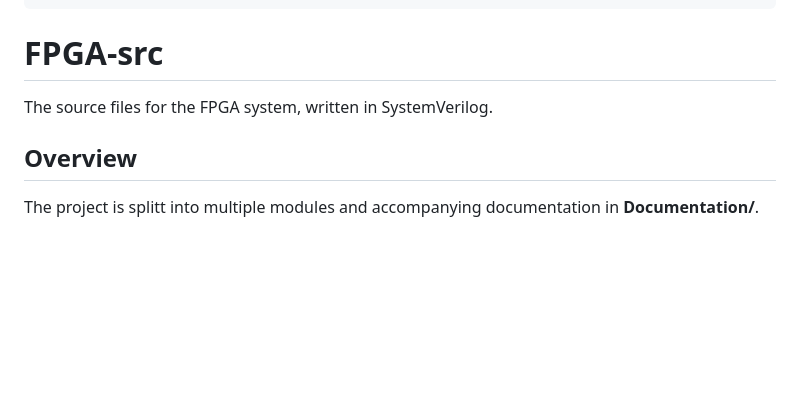
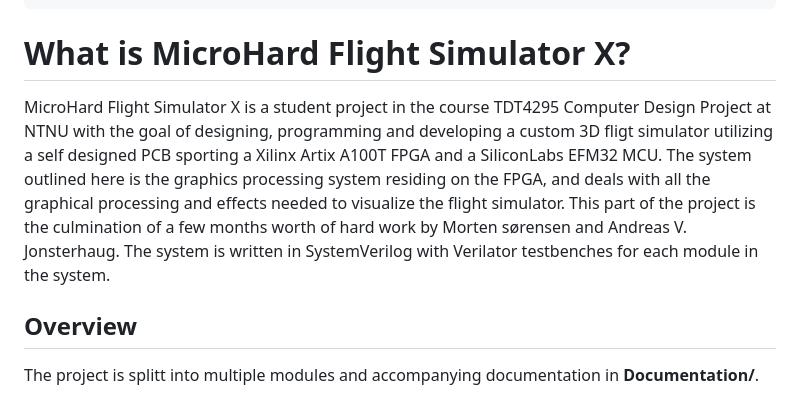
Before and after one commit to MH-Flight-Simulator-X/FPGA-src, a Markdown page: README.md, the part around the change. Drawn GitHub-style; blank space fills up the shorter version.

````diff
--- a/README.md
+++ b/README.md
@@ -10,8 +10,9 @@
      /_/   /_/_/\__, /_/ /_/\__/   /____/_/_/ /_/ /_/\__,_/_/\__,_/\__/\____/_/      /_/|_|
                /____/
 ```
-# FPGA-src
-The source files for the FPGA system, written in SystemVerilog.
+# What is MicroHard Flight Simulator X?
+MicroHard Flight Simulator X is a student project in the course TDT4295 Computer Design Project at NTNU with the goal of designing, programming and developing a custom 3D fligt simulator utilizing a self designed PCB sporting a Xilinx Artix
+A100T FPGA and a SiliconLabs EFM32 MCU. The system outlined here is the graphics processing system residing on the FPGA, and deals with all the graphical processing and effects needed to visualize the flight simulator. This part of the project is the culmination of a few months worth of hard work by Morten sørensen and Andreas V. Jonsterhaug. The system is written in SystemVerilog with Verilator testbenches for each module in the system.
 
 ## Overview
 The project is splitt into multiple modules and accompanying documentation in **Documentation/**.
````
